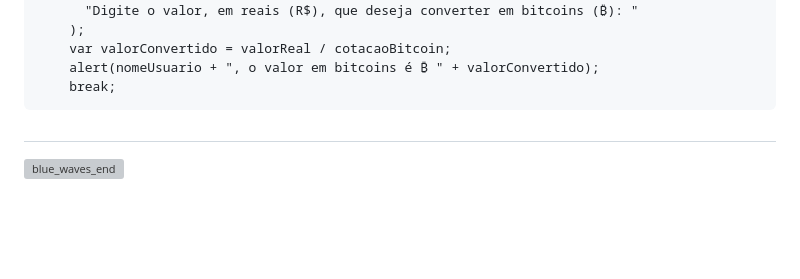
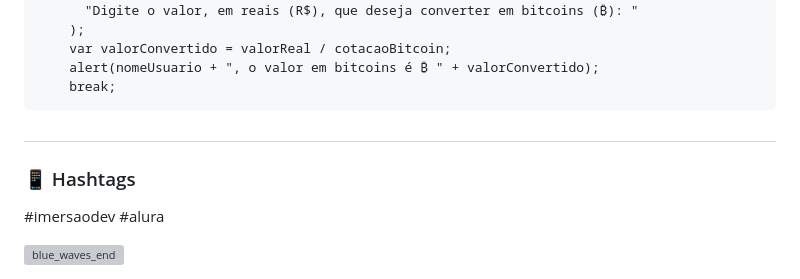
Before and after one commit to ellen-caroline/imersao-dev-7, a Markdown page: README.md, the part around the change. Rendered like a GitHub page; folded sections open; blank space fills up the shorter version; grey boxes are pictures that could not be loaded.

```diff
--- a/README.md
+++ b/README.md
@@ -215,5 +215,7 @@ Nesta aula, foram explorados conceitos essenciais de programação, como variáv
 
 ##
 
+### 📱 Hashtags
+#imersaodev #alura
 
 <img width=100% alt="blue_waves_end" src="https://capsule-render.vercel.app/api?type=waving&color=436CBD&height=120&section=footer"/>
```
